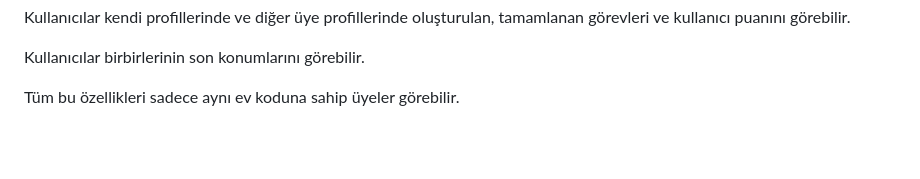
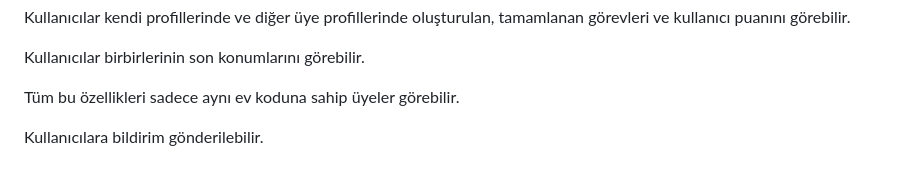
Before and after one commit to arda-copur/FamWorks, a Markdown page: README.md, the part around the change. GitHub-like rendering; blank space fills up the shorter version.

```diff
--- a/README.md
+++ b/README.md
@@ -136,3 +136,5 @@ Kullanıcılar kendi profillerinde ve diğer üye profillerinde oluşturulan, ta
 Kullanıcılar birbirlerinin son konumlarını görebilir.
 
 Tüm bu özellikleri sadece aynı ev koduna sahip üyeler görebilir.
+
+Kullanıcılara bildirim gönderilebilir.
```
